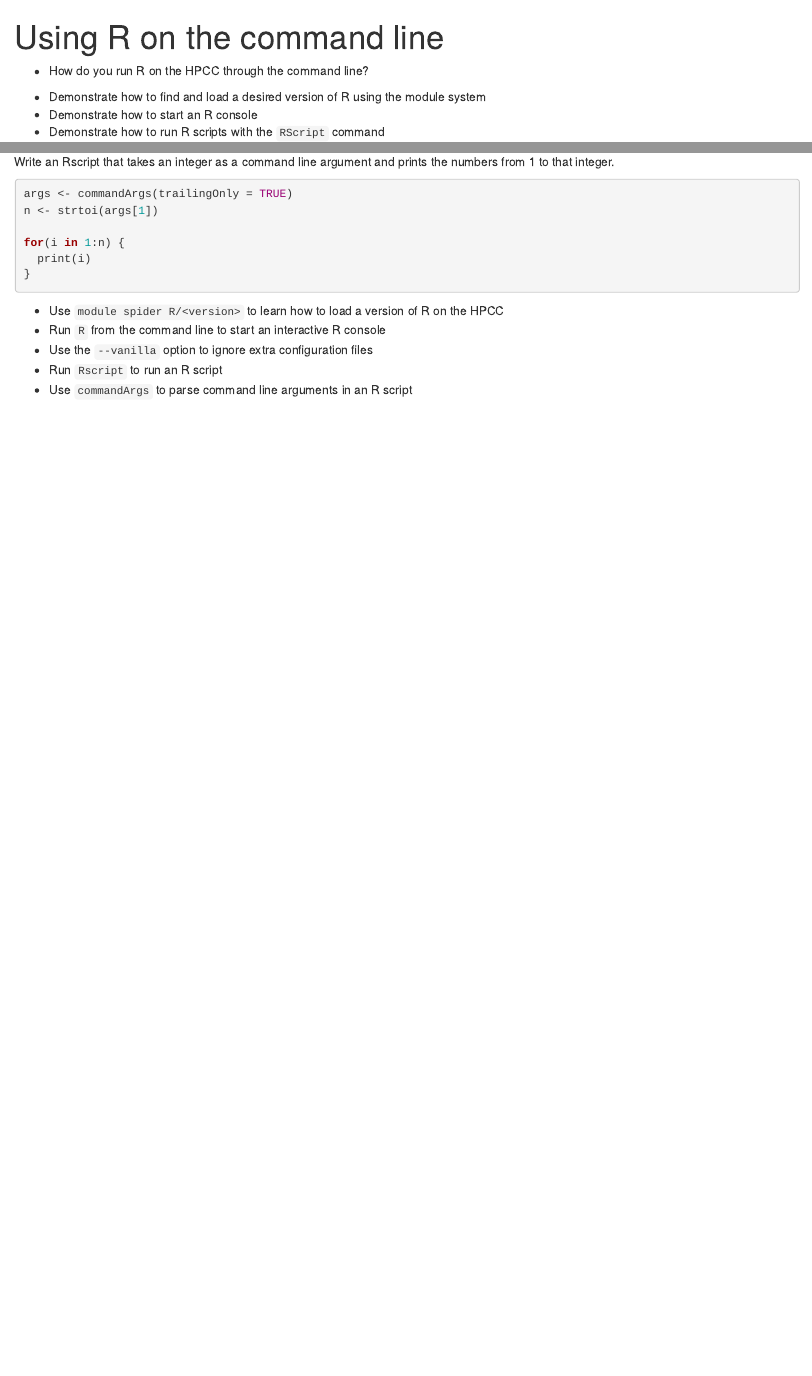
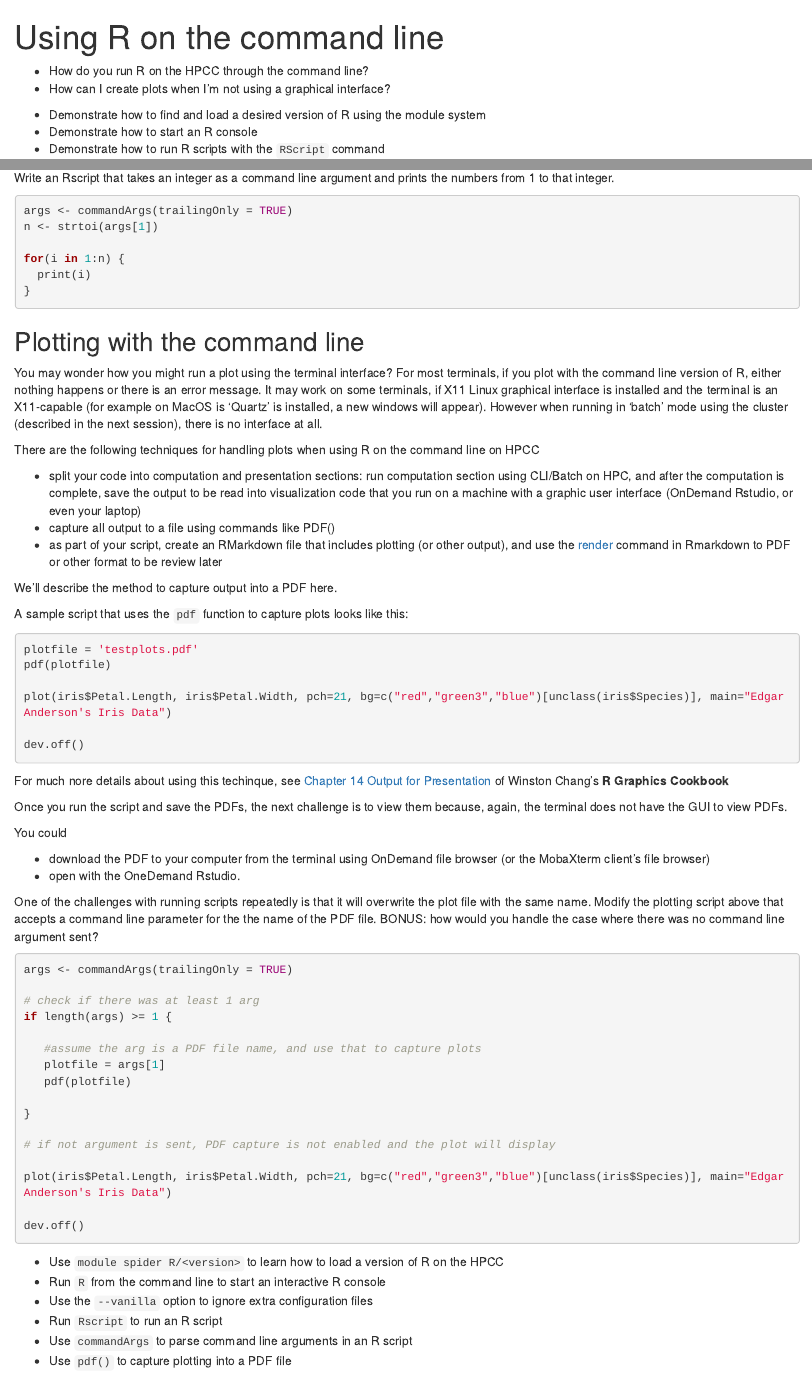
Before and after one commit to cgross95/r-for-hpcc, an R Markdown document (episodes/r-command-line.Rmd): the page in a window 1100 px wide, from its top, and a second part further down, joined at a grey line. Rendered offline with R 4.5, knitr and Pandoc, with nearby package versions.

Commit message:
new section and challenge on plotting

````diff
--- a/episodes/r-command-line.Rmd
+++ b/episodes/r-command-line.Rmd
@@ -7,6 +7,7 @@ exercises: 2
 :::::::::::::::::::::::::::::::::::::: questions
 
 - How do you run R on the HPCC through the command line?
+- How can I create plots when I'm not using a graphical interface?
 
 ::::::::::::::::::::::::::::::::::::::::::::::::
 
@@ -292,6 +293,72 @@ for(i in 1:n) {
 
 ::::::::::::::::::::::::::::::::::::::::::
 
+## Plotting with the command line
+
+You may wonder how you might run a plot using the terminal interface?   For most terminals, if you plot with the command line version of R, either nothing happens or there is an error message.  It may work on some terminals, if X11 Linux graphical interface is installed and the terminal is an X11-capable (for example on MacOS is 'Quartz' is installed, a new windows will appear).  However when running in 'batch' mode using the cluster (described in the next session), there is no interface at all.
+
+There are the following techniques for handling plots when using R on the command line on HPCC
+
+- split your code into computation and presentation sections:  run computation section using CLI/Batch on HPC, and after the computation is complete, save the output to be read into visualization code that you run on a machine with a graphic user interface (OnDemand Rstudio, or even your laptop)
+- capture all output to a file using commands like PDF()
+- as part of your script, create an RMarkdown file that includes plotting (or other output), and use the [render](https://rmarkdown.rstudio.com/docs/reference/render.html) command in Rmarkdown to PDF or other format to be review later
+
+We'll describe the method to capture output into a PDF here.
+
+A sample script that uses the `pdf` function to capture plots looks like this:
+
+```r
+plotfile = 'testplots.pdf'
+pdf(plotfile)
+
+plot(iris$Petal.Length, iris$Petal.Width, pch=21, bg=c("red","green3","blue")[unclass(iris$Species)], main="Edgar Anderson's Iris Data")
+
+dev.off()
+```
+
+For much nore details about using this techinque, see
+[Chapter 14 Output for Presentation](https://r-graphics.org/chapter-output) of Winston Chang's **R Graphics Cookbook**
+
+Once you run the script and save the PDFs, the next challenge is to view them because, again, the terminal does not have the GUI to view PDFs.
+
+You could
+
+ - download the PDF to your computer from the terminal using OnDemand file browser (or the MobaXterm client's file browser)
+ - open with the OneDemand Rstudio.
+
+
+
+:::::::::::::::::::::::::::::::: challenge
+
+One of the challenges with running scripts repeatedly is that it will overwrite the plot file with the same name.  Modify the plotting script above that accepts a command line parameter for the the name of the PDF file.  BONUS: how would you handle the case where there was no command line argument sent?
+
+:::::::::::::::::::::::: solution
+
+```r
+args <- commandArgs(trailingOnly = TRUE)
+
+# check if there was at least 1 arg
+if length(args) >= 1 {
+
+   #assume the arg is a PDF file name, and use that to capture plots
+   plotfile = args[1]
+   pdf(plotfile)
+
+}
+
+# if not argument is sent, PDF capture is not enabled and the plot will display
+
+plot(iris$Petal.Length, iris$Petal.Width, pch=21, bg=c("red","green3","blue")[unclass(iris$Species)], main="Edgar Anderson's Iris Data")
+
+dev.off()
+
+```
+:::::::::::::::::::::::::::::::::
+
+::::::::::::::::::::::::::::::::::::::::::
+
+
+
 ::::::::::::::::::::::::::::::::::::: keypoints
 
 - Use `module spider R/<version>` to learn how to load a version of R on the HPCC
@@ -299,5 +366,6 @@ for(i in 1:n) {
 - Use the `--vanilla` option to ignore extra configuration files
 - Run `Rscript` to run an R script
 - Use `commandArgs` to parse command line arguments in an R script
+- Use `pdf()` to capture plotting into a PDF file
 
 ::::::::::::::::::::::::::::::::::::::::::::::::
````
